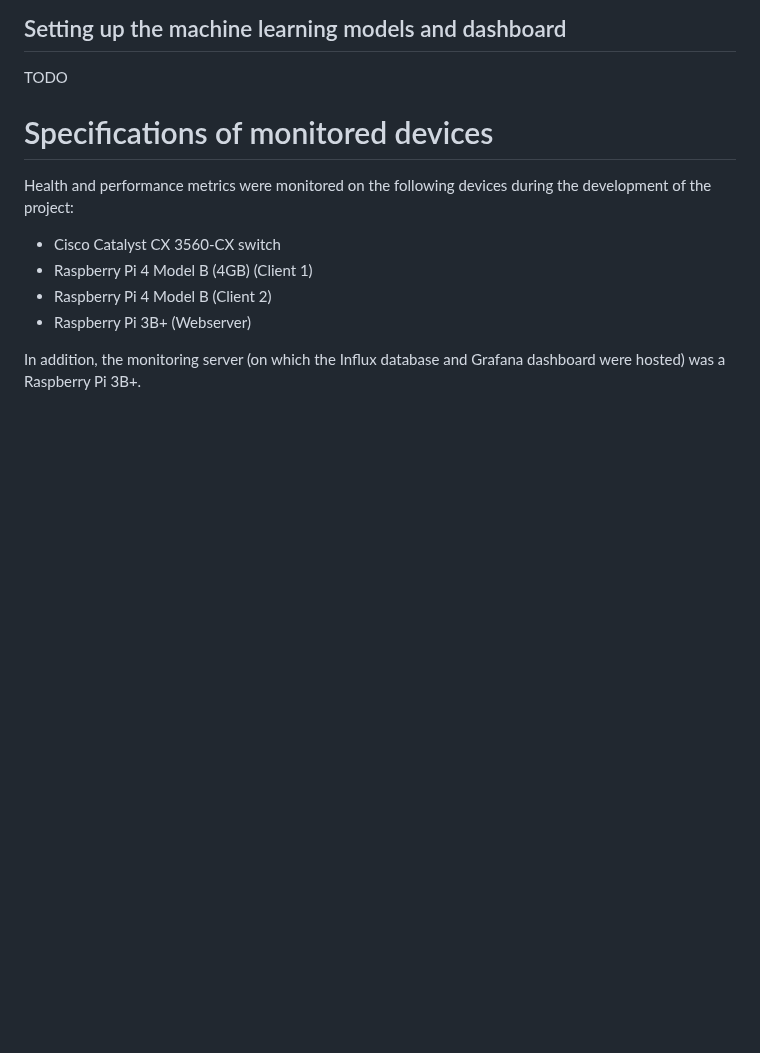
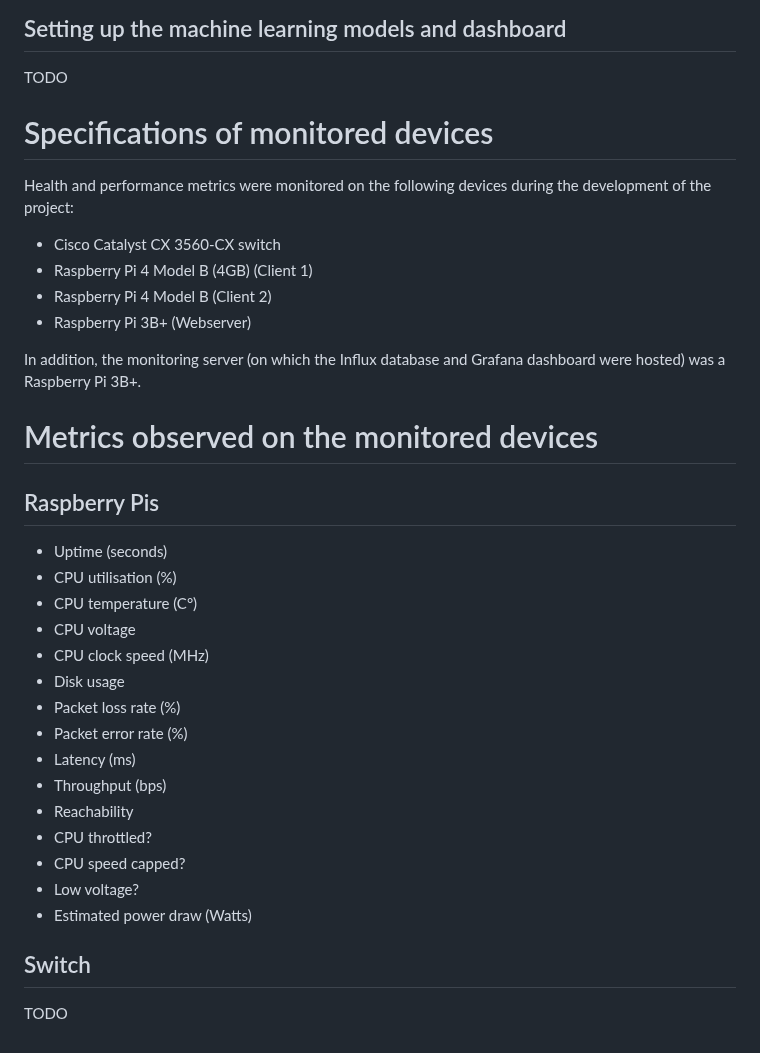
Before and after one commit to ja-m-e-s/ai-predictive-maintenance, a Markdown page: README.md, the part around one of its changes. GitHub-like rendering; blank space fills up the shorter version.

```diff
--- a/README.md
+++ b/README.md
@@ -133,3 +135,24 @@ during the development of the project:
 
 In addition, the monitoring server (on which the Influx database
 and Grafana dashboard were hosted) was a Raspberry Pi 3B+.
+
+# Metrics observed on the monitored devices
+## Raspberry Pis
+* Uptime (seconds)
+* CPU utilisation (%)
+* CPU temperature (C°)
+* CPU voltage
+* CPU clock speed (MHz)
+* Disk usage
+* Packet loss rate (%)
+* Packet error rate (%)
+* Latency (ms)
+* Throughput (bps)
+* Reachability
+* CPU throttled?
+* CPU speed capped?
+* Low voltage?
+* Estimated power draw (Watts)
+
+## Switch
+TODO
```
Also changed, not shown: other parts of README.md (+3 -1 lines), diagram.png (added), 2 other files.
